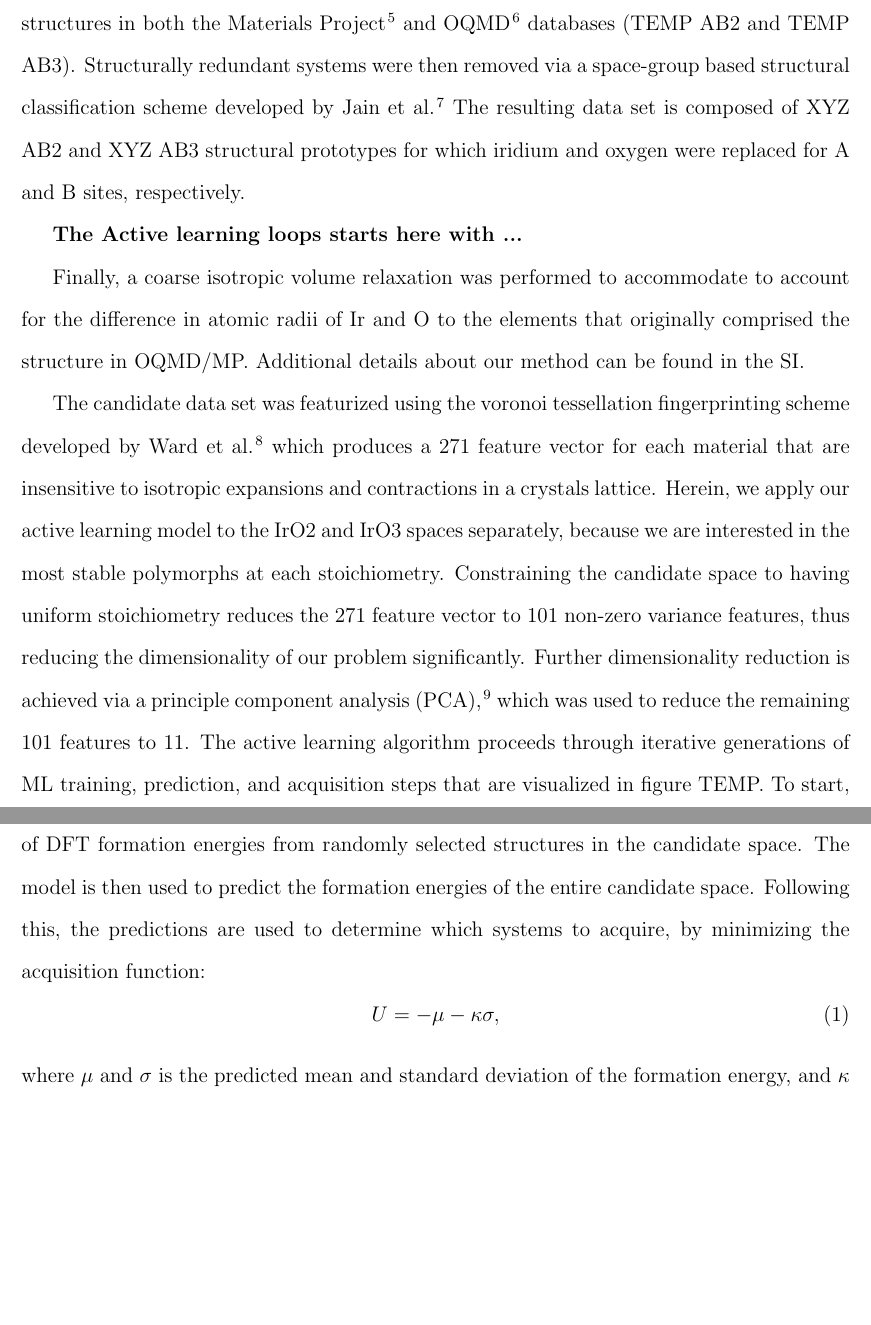
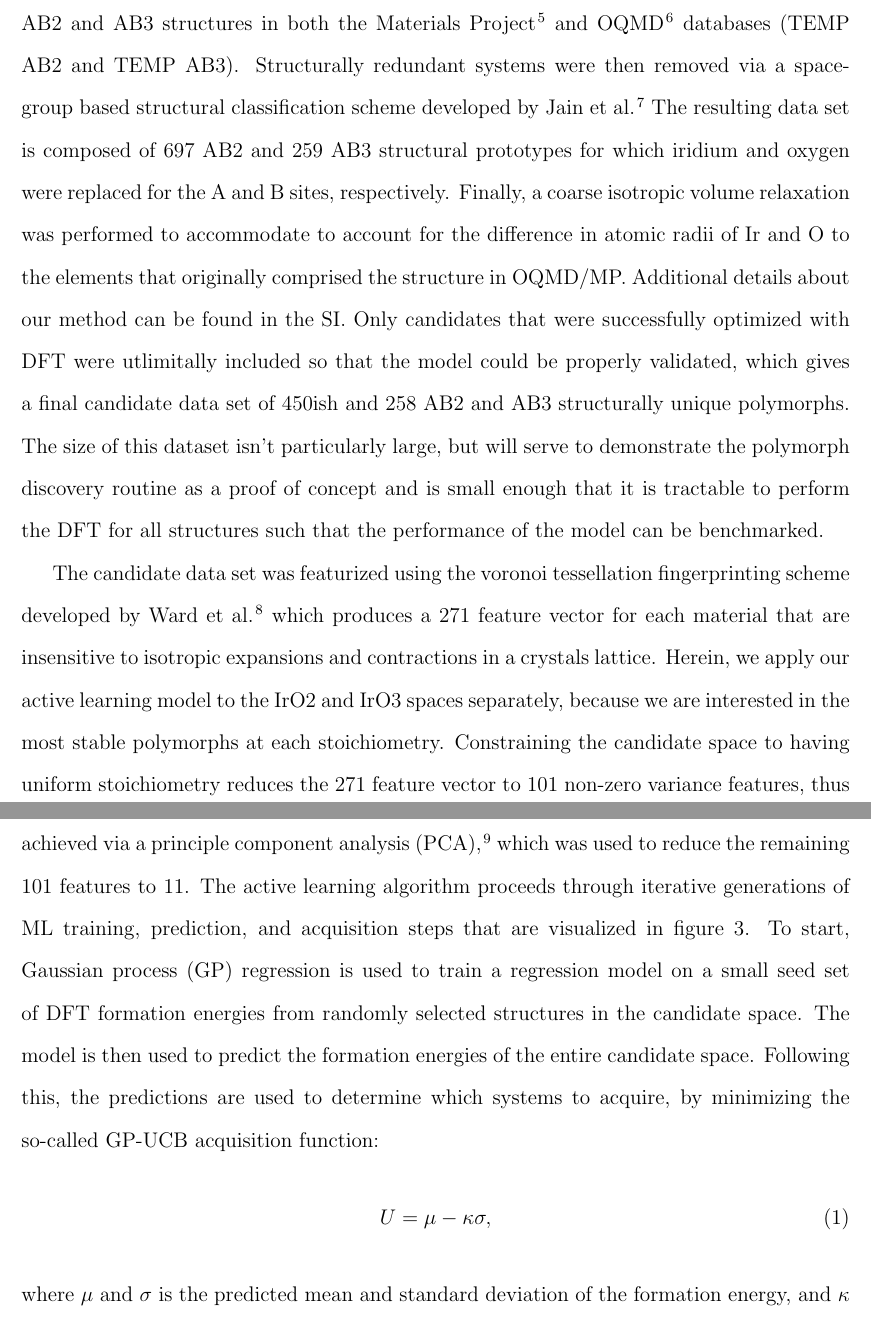
Before and after one commit to flash-jaehyun/PAPER_IrOx_Active_Learning_OER, a LaTeX paper (00_main_manuscript.tex, which reads 03_sections/02_00__al_method.tex): two parts of pages 5 and 6 of 22, joined at a grey line, cut so that both start at the same text, the shorter picture padded with empty space. Compiled offline with pdfLaTeX.

Commit message:
Updates to AL methodology section

```diff
--- a/03_sections/02_00__al_method.tex
+++ b/03_sections/02_00__al_method.tex
@@ -63,20 +63,20 @@ The second part of the algorithm is the iterative active learning algorithm.
 % | - Paragraph start
 % TODO Reference OQMD and MP
 % TODO Ask @Ankit for these numbers
-
 In Schema \ref{fig:all_diagram} we show the {\bf overlall process with the integrated active learnign loop}. {\bf We start with ...} .  {\bf We continue with  with XXX...}
 The structures that comprise the candidate data sets for IrO2 and IrO3 were constructed by parsing for all bulk AB2 and AB3 structures in both the Materials Project\cite{Jain2013} and OQMD\cite{Kirklin2015} databases (TEMP AB2 and TEMP AB3).
 %
 Structurally redundant systems were then removed via a space-group based structural classification scheme developed by Jain et al. \cite{Jain2018}.
 %
-The resulting data set is composed of XYZ AB2 and XYZ AB3 structural prototypes for which iridium and oxygen were replaced for A and B sites, respectively.
+The resulting data set is composed of 697 AB2 and 259 AB3 structural prototypes for which iridium and oxygen were replaced for the A and B sites, respectively.
 %
-
-{\bf The Active learning loops starts here with ...}
-
 Finally, a coarse isotropic volume relaxation was performed to accommodate to account for the difference in atomic radii of Ir and O to the elements that originally comprised the structure in OQMD/MP.
 %
- Additional details about our method can be found in the SI.
+Additional details about our method can be found in the SI.
+%
+Only candidates that were successfully optimized with DFT were utlimitally included so that the model could be properly validated, which gives a final candidate data set of 450ish and 258 AB2 and AB3 structurally unique polymorphs.
+%
+The size of this dataset isn't particularly large, but will serve to demonstrate the polymorph discovery routine as a proof of concept and is small enough that it is tractable to perform the DFT for all structures such that the performance of the model can be benchmarked.
 % __|
 
 
@@ -90,17 +90,17 @@ The candidate data set was featurized using the voronoi tessellation fingerprint
 Herein, we apply our active learning model to the IrO2 and IrO3 spaces separately, because we are interested in the most stable polymorphs at each stoichiometry. Constraining the candidate space to having uniform stoichiometry reduces the 271 feature vector to 101 non-zero variance features, thus reducing the dimensionality of our problem significantly.
 % COMBAK
 Further dimensionality reduction is achieved via a principle component analysis (PCA) \cite{Tipping1999}, which was used to reduce the remaining 101 features to 11.
-% #############################################################################
-The active learning algorithm proceeds through iterative generations of ML training, prediction, and acquisition steps that are visualized in figure TEMP.
+%
+The active learning algorithm proceeds through iterative generations of ML training, prediction, and acquisition steps that are visualized in figure \ref{fig:iro2_al}.
 % COMBAK Did I get all of the important features of GP here? @Jose
 To start, Gaussian process (GP) regression is used to train a regression model on a small seed set of DFT formation energies from randomly selected structures in the candidate space.
 %
 The model is then used to predict the formation energies of the entire candidate space.
 %
-Following this, the predictions are used to determine which systems to acquire, by minimizing the acquisition function:
+Following this, the predictions are used to determine which systems to acquire, by minimizing the so-called GP-UCB acquisition function:
 % The name for this kind of acquisition is calld GP-UCB (Upper confidence bound)
 % https://www.cse.wustl.edu/~garnett/cse515t/spring_2015/files/lecture_notes/12.pdf
 \begin{equation}
-    U = - \mu - \kappa \sigma,
+    U = \mu - \kappa \sigma,
 \end{equation}
 %
```
Also changed, not shown: 03_sections/02_00__al_method.tex (19 more changed lines).
